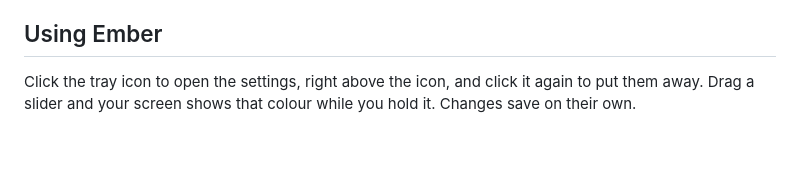
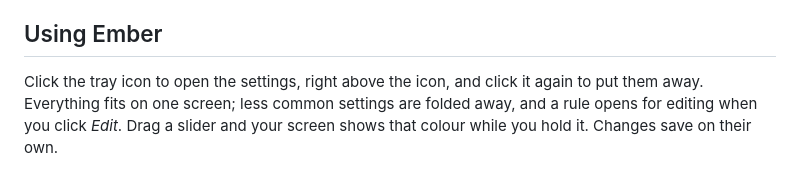
Before and after one commit to fredagsguf/Ember, a Markdown page: README.md, the part around one of its changes. Drawn GitHub-style; blank space fills up the shorter version.

Commit message:
README: show the settings window with a rule open for editing
Co-Authored-By: Claude Opus 5.5 <noreply@anthropic.com>

```diff
--- a/README.md
+++ b/README.md
@@ -66,6 +66,6 @@ Works on X11, and on Wayland with KDE Plasma, sway, Hyprland and other wlroots c
 
 ## Using Ember
 
-Click the tray icon to open the settings, right above the icon, and click it again to put them away. Drag a slider and your screen shows that colour while you hold it. Changes save on their own.
+Click the tray icon to open the settings, right above the icon, and click it again to put them away. Everything fits on one screen; less common settings are folded away, and a rule opens for editing when you click *Edit*. Drag a slider and your screen shows that colour while you hold it. Changes save on their own.
 
 <p align="center">
```
Also changed, not shown: other parts of README.md (+1 -1 lines), docs/settings.png.
